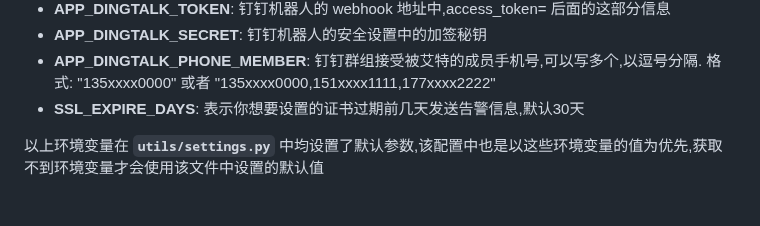
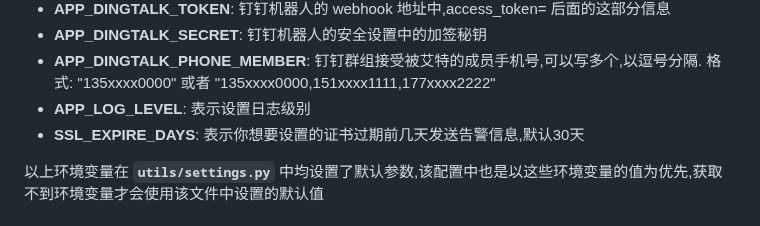
Before and after one commit to ayunwSky/monitor-ssl-expire, a Markdown page: README.md, the part around the change. Rendered like a GitHub page.

Commit message:
docs: 增加日志等级环境变量说明

```diff
--- a/README.md
+++ b/README.md
@@ -33,6 +33,7 @@ if root_path not in sys.path:
 - **APP_DINGTALK_TOKEN**: 钉钉机器人的 webhook 地址中,access_token= 后面的这部分信息
 - **APP_DINGTALK_SECRET**: 钉钉机器人的安全设置中的加签秘钥
 - **APP_DINGTALK_PHONE_MEMBER**: 钉钉群组接受被艾特的成员手机号,可以写多个,以逗号分隔. 格式: "135xxxx0000" 或者 "135xxxx0000,151xxxx1111,177xxxx2222"
+- **APP_LOG_LEVEL**: 表示设置日志级别
 - **SSL_EXPIRE_DAYS**: 表示你想要设置的证书过期前几天发送告警信息,默认30天
 
 以上环境变量在 **`utils/settings.py`** 中均设置了默认参数,该配置中也是以这些环境变量的值为优先,获取不到环境变量才会使用该文件中设置的默认值
```
